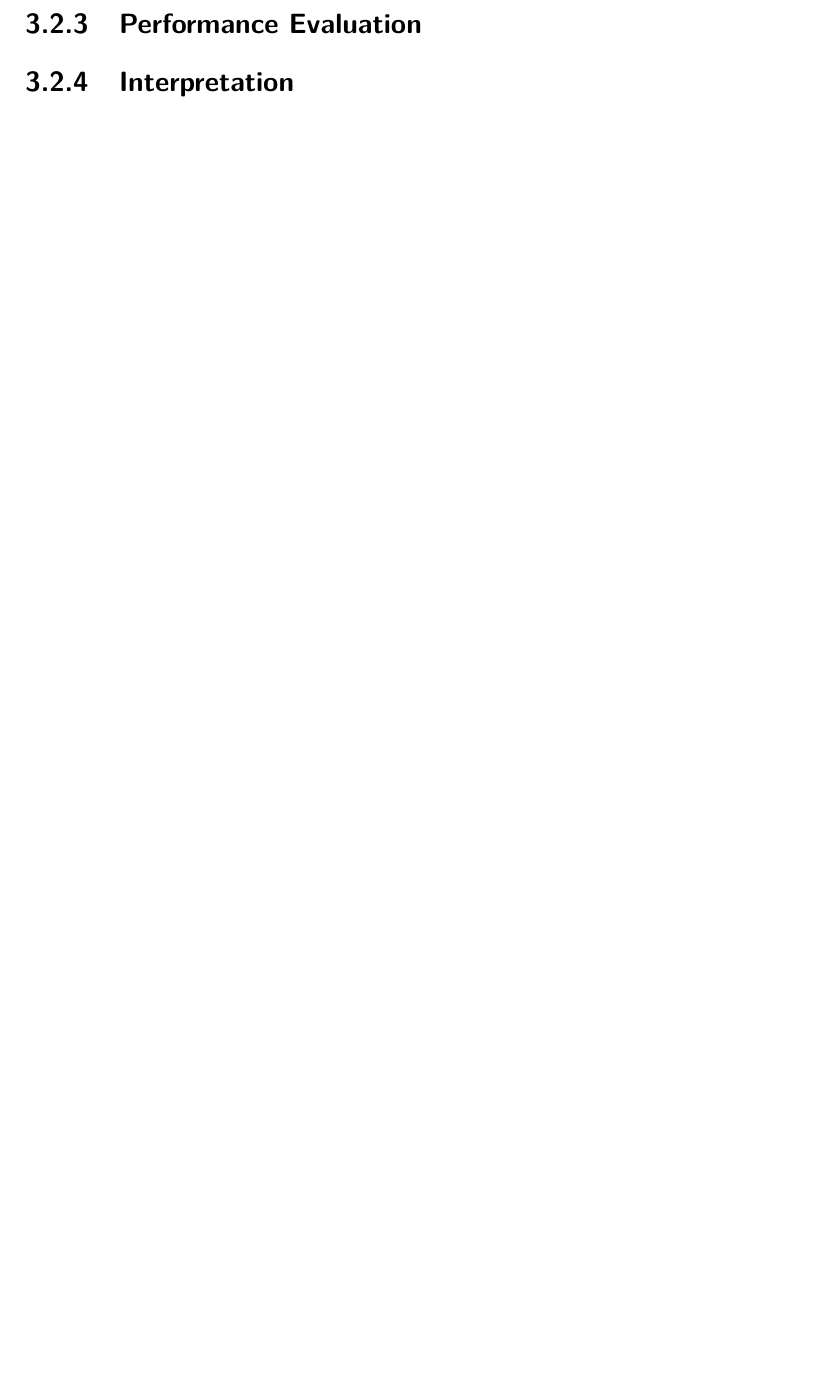
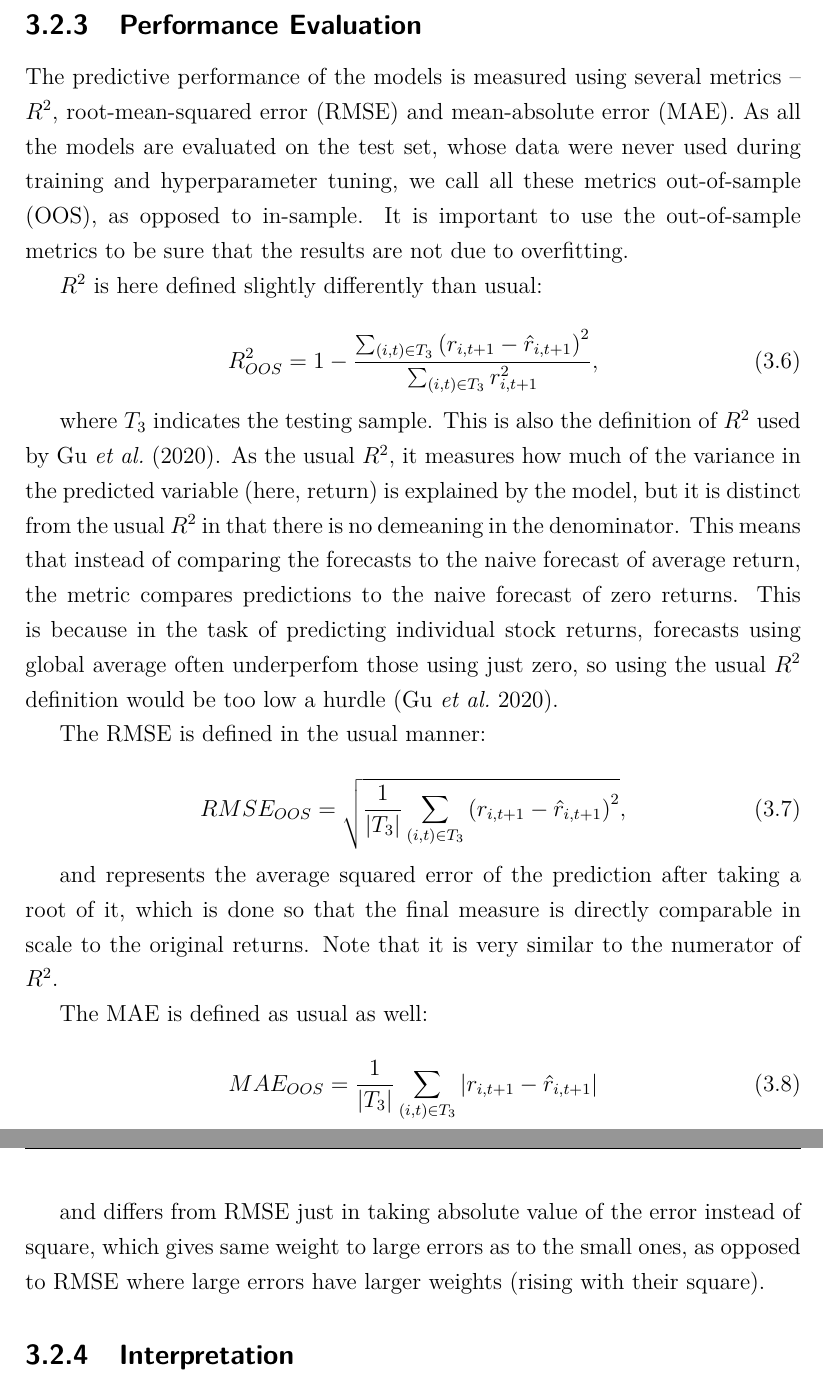
Before and after one commit to karolinachalupova/DiplomaThesis, a LaTeX thesis (latex/Thesis.tex, which reads latex/02_Mainmatter/03_Data_and_Methodology.tex): part of page 37 of 44 before the commit and two parts of pages 38 and 39 of 46 after it, the two joined at a grey line, cut so that both start at the same text, the shorter picture padded with empty space. Compiled offline with pdfLaTeX.

Commit message:
Write text: describe performance evaluation in Methodology

```diff
--- a/latex/02_Mainmatter/03_Data_and_Methodology.tex
+++ b/latex/02_Mainmatter/03_Data_and_Methodology.tex
@@ -128,5 +130,31 @@
 
 
 	\subsection{Performance Evaluation}
+	The predictive performance of the models is measured using several metrics – $R^2$, root-mean-squared error (RMSE) and mean-absolute error (MAE). As all the models are evaluated on the test set, whose data were never used during training and hyperparameter tuning, we call all these metrics out-of-sample (OOS), as opposed to in-sample. It is important to use the out-of-sample metrics to be sure that the results are not due to overfitting.
+
+	$R^2$ is here defined slightly differently than usual:
+
+	\begin{equation}
+		R^2_{OOS} = 1 - \frac{ \sum_{(i,t)\in T_3} \left(r_{i,t+1}-	\hat{r}_{i, t+1}\right) ^2}{\sum_{(i,t)\in T_3} r_{i,t+1}^2},
+	\end{equation}
+
+	where $T_3$ indicates the testing sample. This is also the definition of $R^2$ used by \cite{gu2020empirical}. As the usual $R^2$, it measures how much of the variance in the predicted variable (here, return) is explained by the model, but it is distinct from the usual $R^2$ in that there is no demeaning in the denominator. This means that instead of comparing the forecasts to the naive forecast of average return, the metric compares predictions to the naive forecast of zero returns. This is because in the task of predicting individual stock returns, forecasts using global average often underperfom those using just zero, so using the usual $R^2$ definition would be too low a hurdle \citep{gu2020empirical}.
+
+	The RMSE is defined in the usual manner:
+
+	\begin{equation}
+		RMSE_{OOS} = \sqrt{ \frac{1}{|T_3|} \sum_{(i,t)\in T_3} \left(r_{i,t+1}-	\hat{r}_{i, t+1}\right) ^2},
+	\end{equation}
+
+	and represents the average squared error of the prediction after taking a root of it, which is done so that the final measure is directly comparable in scale to the original returns. Note that it is very similar to the numerator of $R^2$.
+
+	The MAE is defined as usual as well:
+
+	\begin{equation}
+		MAE_{OOS} = \frac{1}{|T_3|} \sum_{(i,t)\in T_3} |r_{i,t+1}-	\hat{r}_{i, t+1}|
+	\end{equation}
+
+	and differs from RMSE just in taking absolute value of the error instead of square, which gives same weight to large errors as to the small ones, as opposed to RMSE where large errors have larger weights (rising with their square).
+
 
 	\subsection{Interpretation}
```
Also changed, not shown: latex/02_Mainmatter/03_Data_and_Methodology.tex (14 more changed lines).
